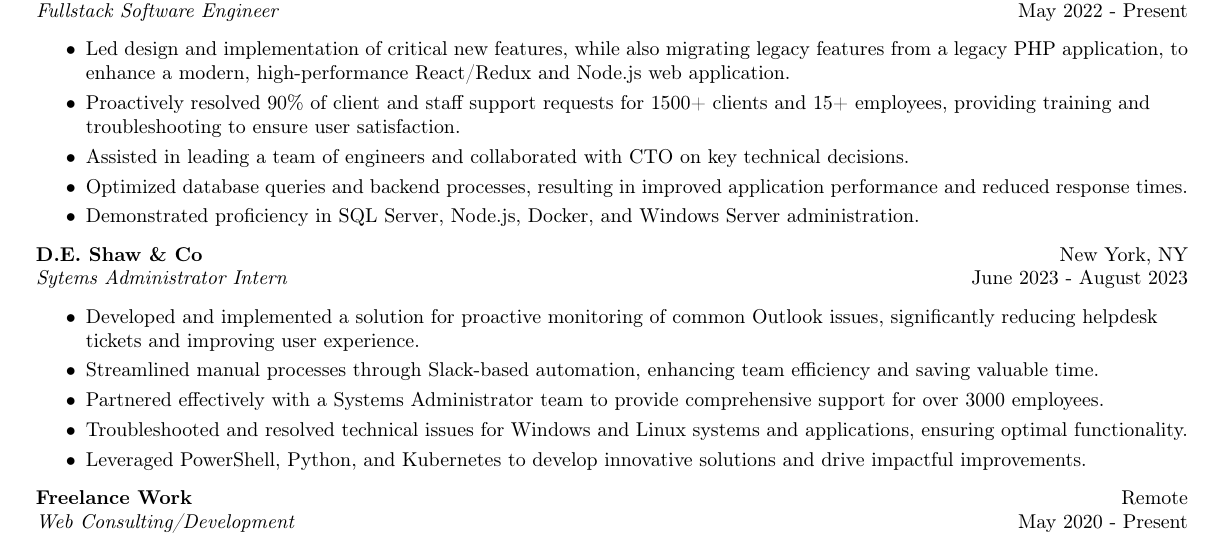
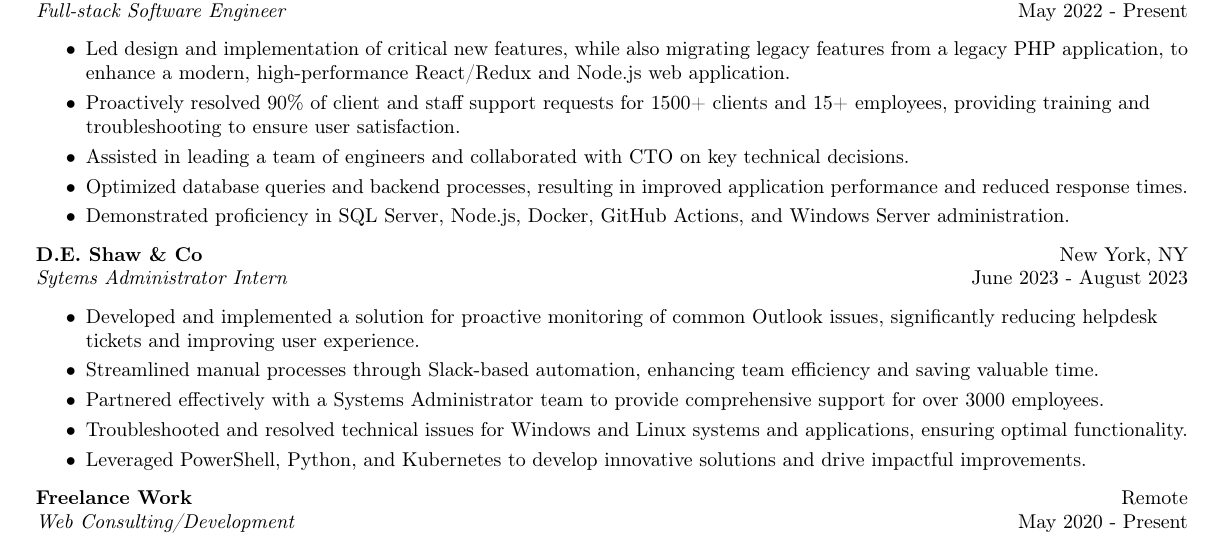
Before and after one commit to michaelbartlett17/resume, a LaTeX CV (resume.tex): part of the page, cut so that both start at the same text. Compiled offline with pdfLaTeX.

Commit message:
add a hyphen between 'full' and 'stack'

```diff
--- a/resume.tex
+++ b/resume.tex
@@ -102,14 +102,14 @@
 \vspace{1mm}
 
 \textbf{eServices Payment Technology} \hfill Baldwin, PA\\
-\textit{Fullstack Software Engineer} \hfill May 2022 - Present\\
+\textit{Full-stack Software Engineer} \hfill May 2022 - Present\\
 \vspace{-1mm}
 \begin{itemize} \itemsep -1pt
     \item Led design and implementation of critical new features, while also migrating legacy features from a legacy PHP application, to enhance a modern, high-performance React/Redux and Node.js web application.
     \item Proactively resolved 90\% of client and staff support requests for 1500+ clients and 15+ employees, providing training and troubleshooting to ensure user satisfaction.
     \item Assisted in leading a team of engineers and collaborated with CTO on key technical decisions.
     \item Optimized database queries and backend processes, resulting in improved application performance and reduced response times.
-    \item Demonstrated proficiency in SQL Server, Node.js, Docker, and Windows Server administration.
+    \item Demonstrated proficiency in SQL Server, Node.js, Docker, GitHub Actions, and Windows Server administration.
 \end{itemize}
 \vspace{-1mm}
 \textbf{D.E. Shaw \& Co} \hfill New York, NY\\
```
Also changed, not shown: resume.pdf.
